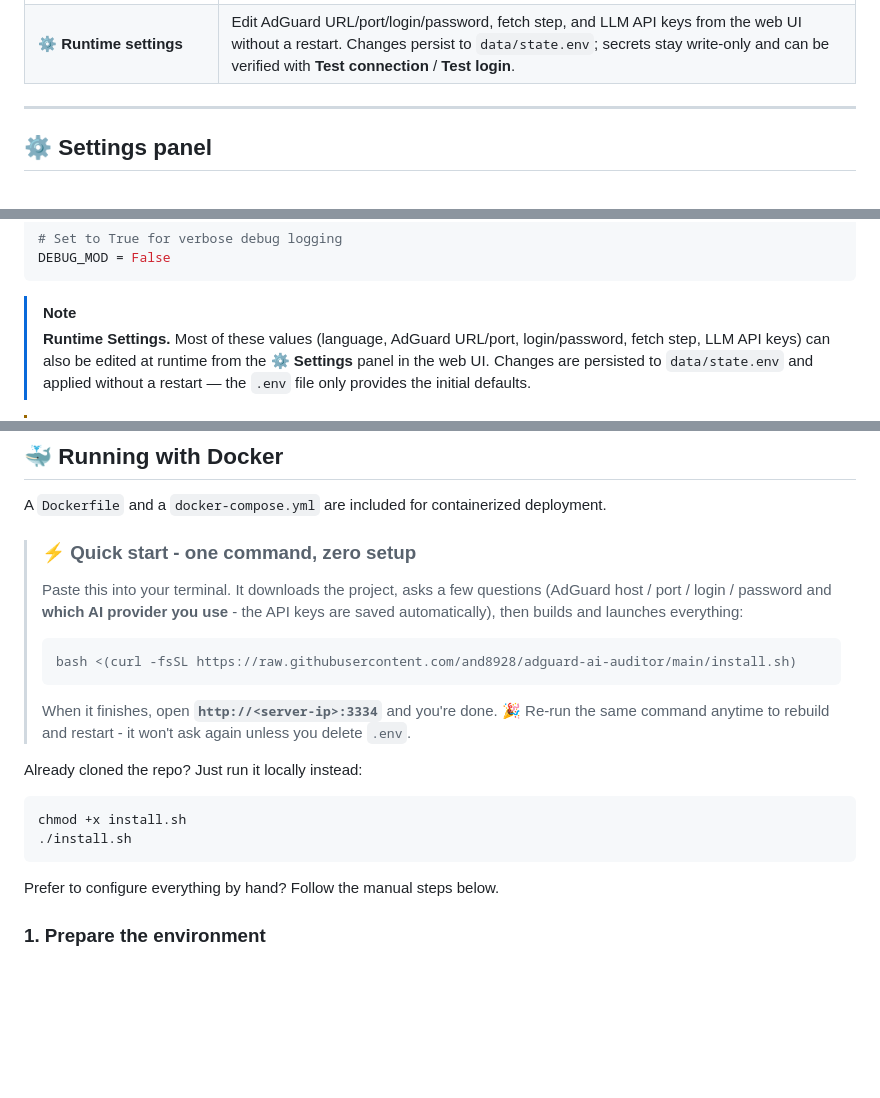
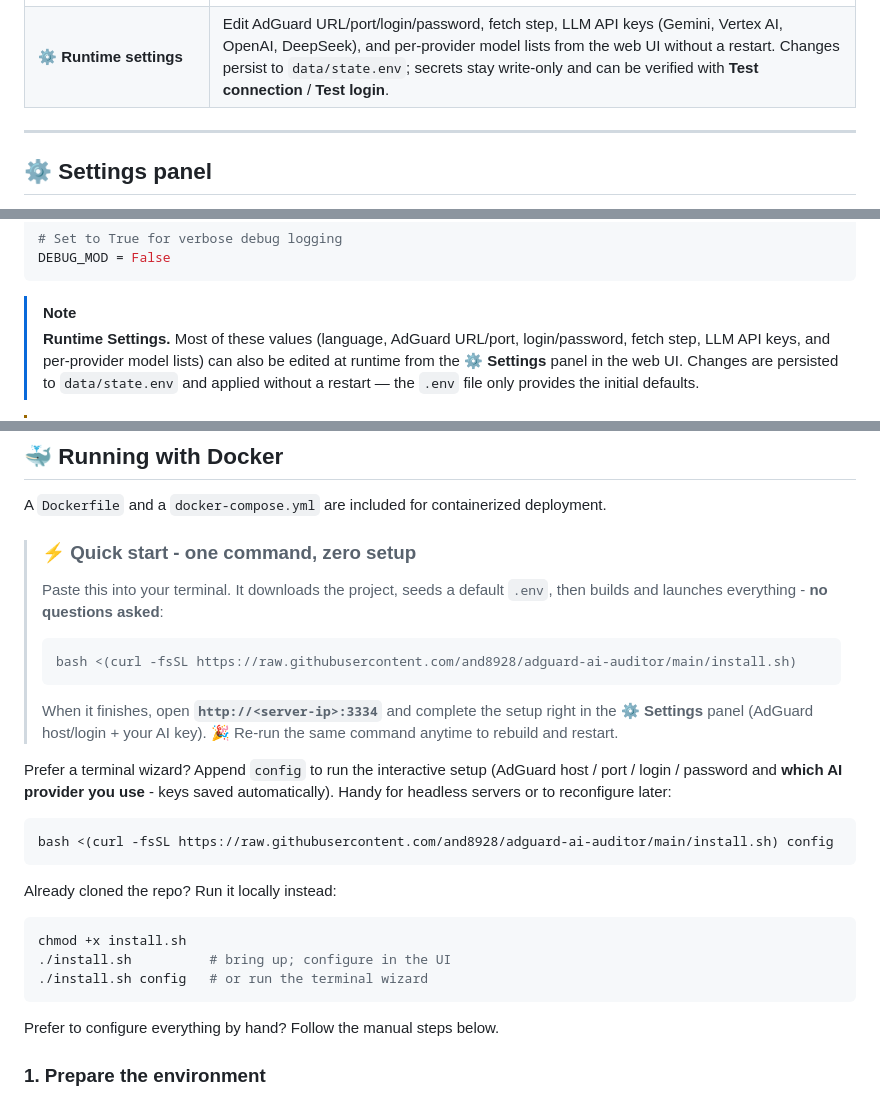
Before and after one commit to and8928/adguard-ai-auditor, a Markdown page: readme.md, 3 parts joined by grey strips. Drawn GitHub-style; blank space fills up the shorter version.

````diff
--- a/readme.md
+++ b/readme.md
@@ -43,7 +43,7 @@ It automates history network traffic analysis: it finds missed trackers and ads,
 | 📝 **Custom prompt rules** | CRUD management for custom prompt rules and AI overrides.<br/>![ai rules.png](photo/ai%20rules.png) |
 | ⚡ **Quick actions** | Apply recommended blocks/unblocks.<br/>![auto update rules.png](photo/auto%20update%20rules.png) |
 | 🗂️ **Filter rule manager** | Browse current AdGuard user rules with live search and type filtering; switch a rule's type (block ↔ allow) or delete it right from the dashboard — no analysis run required.<br/>![current rules.png](photo/current%20rules.png) |
-| ⚙️ **Runtime settings** | Edit AdGuard URL/port/login/password, fetch step, and LLM API keys from the web UI without a restart. Changes persist to `data/state.env`; secrets stay write-only and can be verified with **Test connection** / **Test login**. |
+| ⚙️ **Runtime settings** | Edit AdGuard URL/port/login/password, fetch step, LLM API keys (Gemini, Vertex AI, OpenAI, DeepSeek), and per-provider model lists from the web UI without a restart. Changes persist to `data/state.env`; secrets stay write-only and can be verified with **Test connection** / **Test login**. |
 
 ---
 
@@ -129,7 +129,7 @@ DEBUG_MOD = False
 
 > [!NOTE]
 > **Runtime Settings.** Most of these values (language, AdGuard URL/port, login/password,
-> fetch step, LLM API keys) can also be edited at runtime from the **⚙️ Settings** panel
+> fetch step, LLM API keys, and per-provider model lists) can also be edited at runtime from the **⚙️ Settings** panel
 > in the web UI. Changes are persisted to `data/state.env` and applied without a restart —
 > the `.env` file only provides the initial defaults.
 
@@ -165,19 +165,25 @@ poetry run pytest tests/ -v
 A `Dockerfile` and a `docker-compose.yml` are included for containerized deployment.
 
 > ### ⚡ Quick start - one command, zero setup
-> Paste this into your terminal. It downloads the project, asks a few questions (AdGuard host / port / login / password and **which AI provider you use** - the API keys are saved automatically), then builds and launches everything:
+> Paste this into your terminal. It downloads the project, seeds a default `.env`, then builds and launches everything - **no questions asked**:
 >
 > ```bash
 > bash <(curl -fsSL https://raw.githubusercontent.com/and8928/adguard-ai-auditor/main/install.sh)
 > ```
 >
-> When it finishes, open **`http://<server-ip>:3334`** and you're done. 🎉
-> Re-run the same command anytime to rebuild and restart - it won't ask again unless you delete `.env`.
+> When it finishes, open **`http://<server-ip>:3334`** and complete the setup right in the **⚙️ Settings** panel (AdGuard host/login + your AI key). 🎉
+> Re-run the same command anytime to rebuild and restart.
 
-Already cloned the repo? Just run it locally instead:
+Prefer a terminal wizard? Append `config` to run the interactive setup (AdGuard host / port / login / password and **which AI provider you use** - keys saved automatically). Handy for headless servers or to reconfigure later:
+```bash
+bash <(curl -fsSL https://raw.githubusercontent.com/and8928/adguard-ai-auditor/main/install.sh) config
+```
+
+Already cloned the repo? Run it locally instead:
 ```bash
 chmod +x install.sh
-./install.sh
+./install.sh          # bring up; configure in the UI
+./install.sh config   # or run the terminal wizard
 ```
 
 Prefer to configure everything by hand? Follow the manual steps below.
````
Also changed, not shown: other parts of readme.md (+1 -1 lines), readme.ru.md (+14 -8 lines).
